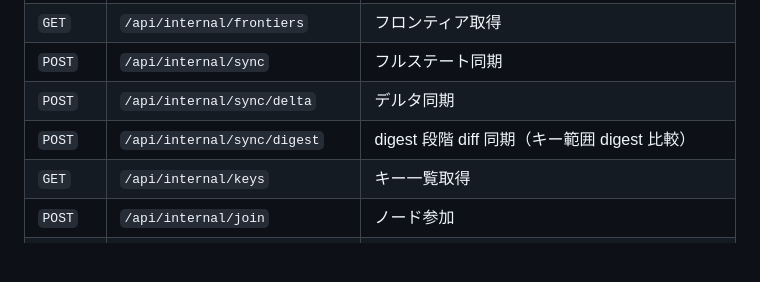
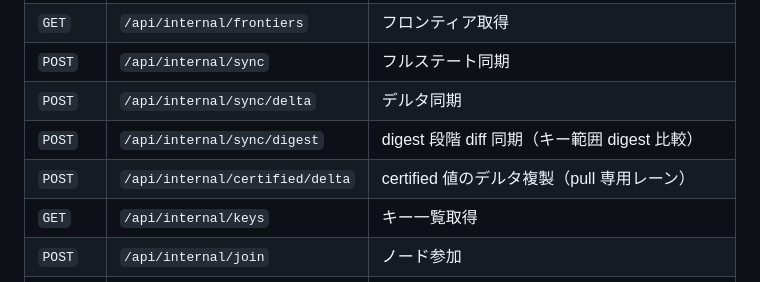
Before and after one commit to asteroidb/asteroidb, a Markdown page: docs/getting-started.md, the part around the change. GitHub-like rendering; blank space fills up the shorter version.

Commit message:
docs: list the certified delta route in the API table
The doc-drift check compares src/http/routes.rs against the table in
getting-started.md; the new pull lane's endpoint was missing from it.

Co-Authored-By: Claude Opus 5 <noreply@anthropic.com>

```diff
--- a/docs/getting-started.md
+++ b/docs/getting-started.md
@@ -178,6 +178,7 @@ ASTEROIDB_INTERNAL_TOKEN=my-secret-token cargo run
 | `POST` | `/api/internal/sync` | フルステート同期 |
 | `POST` | `/api/internal/sync/delta` | デルタ同期 |
 | `POST` | `/api/internal/sync/digest` | digest 段階 diff 同期（キー範囲 digest 比較） |
+| `POST` | `/api/internal/certified/delta` | certified 値のデルタ複製（pull 専用レーン） |
 | `GET` | `/api/internal/keys` | キー一覧取得 |
 | `POST` | `/api/internal/join` | ノード参加 |
 | `POST` | `/api/internal/leave` | ノード離脱 |
```
